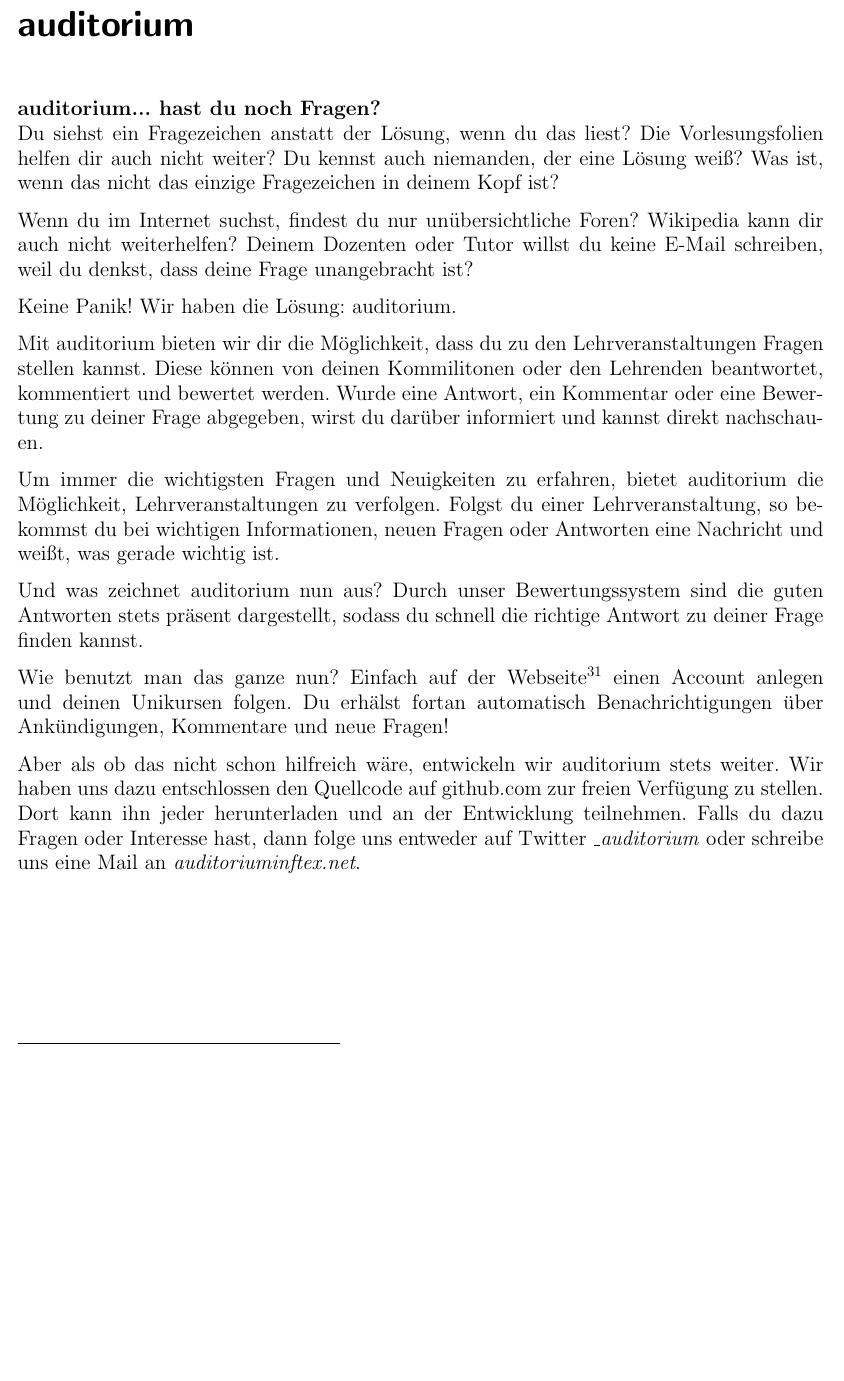
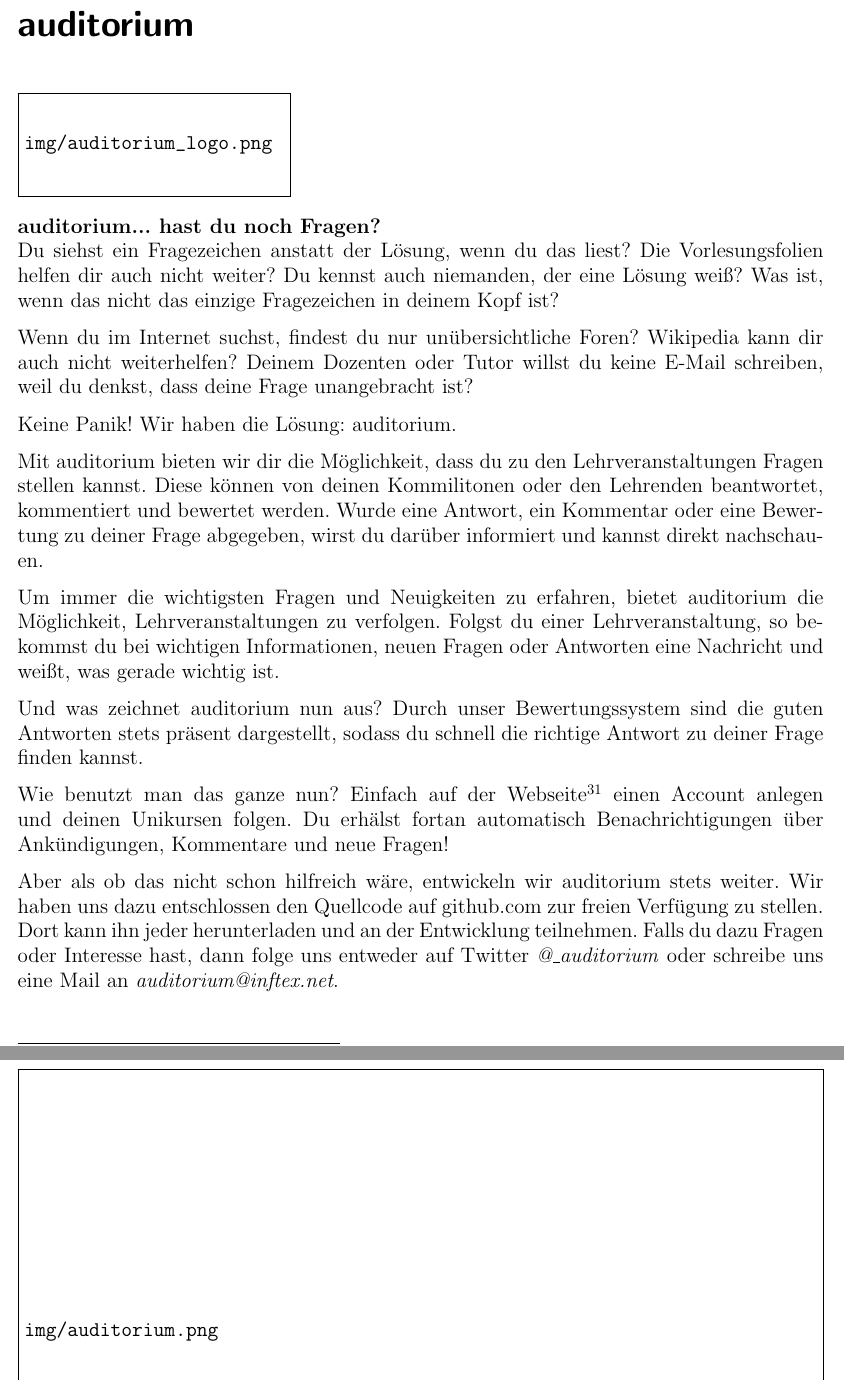
Before and after one commit to fsr/nopanic, a LaTeX book (nopanic.tex, which reads texte/auditorium.tex): part of page 22 of 41 before the commit and two parts of pages 22 and 23 of 43 after it, the two joined at a grey line, cut so that both start at the same text, the shorter picture padded with empty space. Compiled offline with pdfLaTeX.

Commit message:
paar Bilder eingefügt

```diff
--- a/texte/auditorium.tex
+++ b/texte/auditorium.tex
@@ -1,6 +1,6 @@
 \addchap{auditorium}
 
-%TODO: Logo vom Auditorium hier einfügen
+\includegraphics{img/auditorium_logo}
 
 \textbf{auditorium... hast du noch Fragen?} \\
 Du siehst ein Fragezeichen anstatt der Lösung, wenn du das liest?
@@ -31,6 +31,6 @@
 Aber als ob das nicht schon hilfreich wäre, entwickeln wir auditorium stets weiter.
 Wir haben uns dazu entschlossen den Quellcode auf github.com zur freien Verfügung zu stellen.
 Dort kann ihn jeder herunterladen und an der Entwicklung teilnehmen.
-Falls du dazu Fragen oder Interesse hast, dann folge uns entweder auf Twitter \textit{\@\_auditorium} oder schreibe uns eine Mail an \textit{auditorium\@inftex.net}.
+Falls du dazu Fragen oder Interesse hast, dann folge uns entweder auf Twitter \textit{@\_auditorium} oder schreibe uns eine Mail an \textit{auditorium@inftex.net}.
 
-%TODO: Screenshot hier einfügen
+\includegraphics[width=\linewidth]{img/auditorium.png}
```
Also changed, not shown: texte/FSR.tex (+3 -4 lines), img/auditorium.png (added), img/auditorium_logo.png (added), img/fsr_logo.pdf (added), img/fsr_logo.svg (added).
